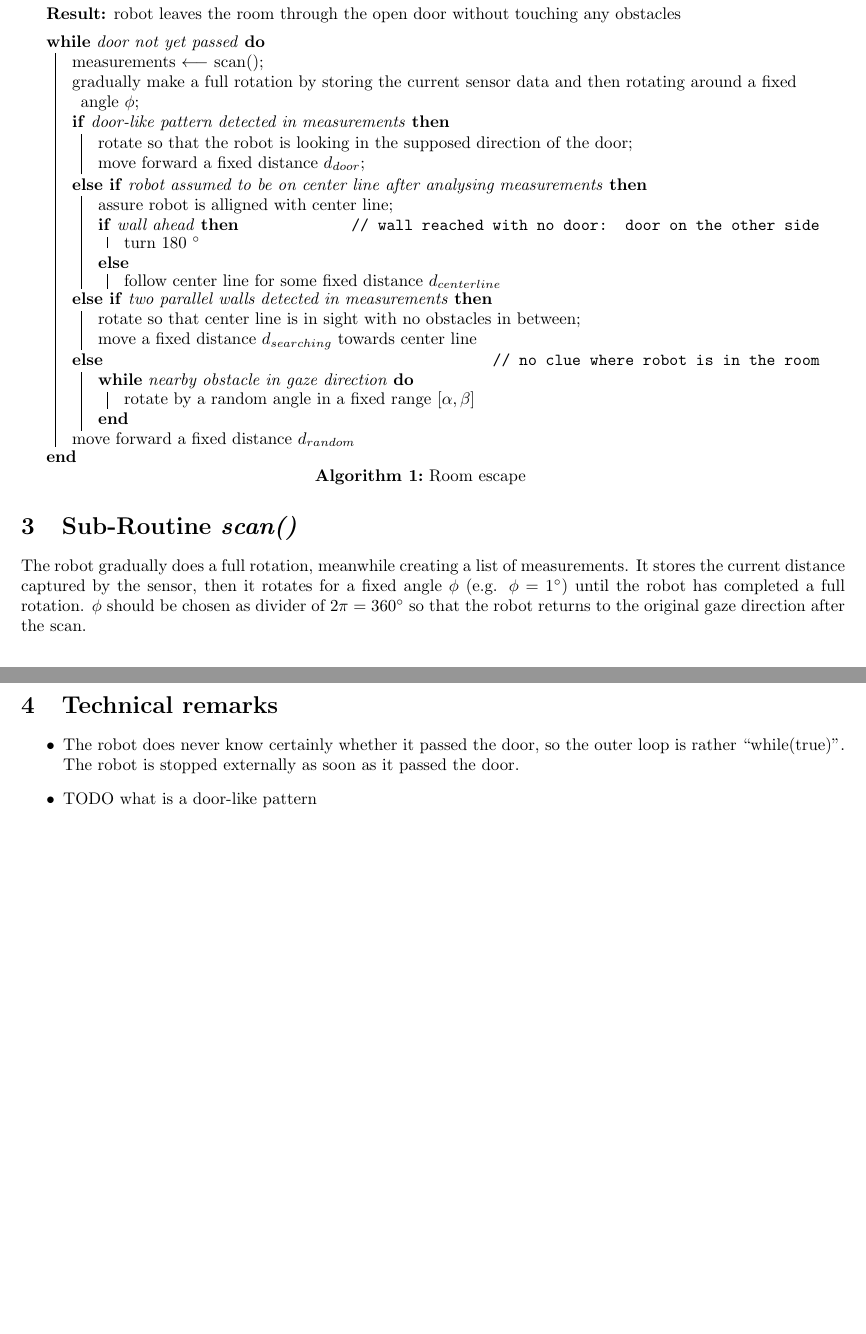
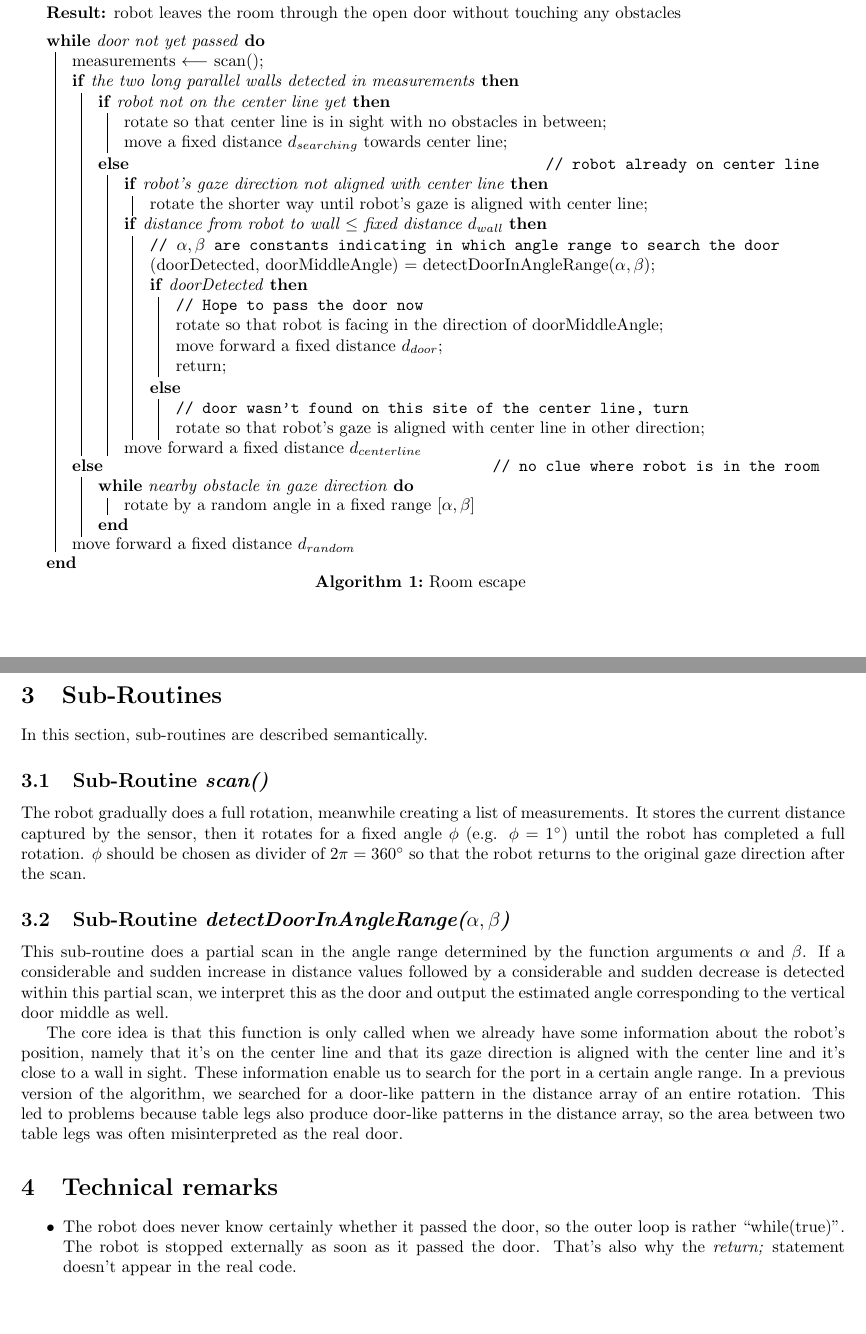
Before and after one commit to LennartGr/pseudo-code-robot-escape, a LaTeX document (pseudocode.tex): two parts of pages 1 and 2 of 2, joined at a grey line, cut so that both start at the same text. Compiled offline with pdfLaTeX.

Commit message:
Update algorithm
Finding center line now priority, not door detection

```diff
--- a/pseudocode.tex
+++ b/pseudocode.tex
@@ -31,39 +30,71 @@ We use the term \textit{center line} to describe the line depicted in the graphi
 	\BlankLine
 	\While{door not yet passed}{
 		measurements $\longleftarrow$ scan()\;
-		gradually make a full rotation by storing the current sensor data and then rotating around a fixed angle $\phi$\;
-		\uIf{door-like pattern detected in measurements}{
-			rotate so that the robot is looking in the supposed direction of the door\;
-			move forward a fixed distance $d_{door}$\;
-		}
-		\uElseIf{robot assumed to be on center line after analysing measurements}{
-			assure robot is alligned with center line\;
-			\uIf(\tcp*[f]{wall reached with no door: door on the other side}){wall ahead}{turn 180 \degree}
-			\uElse{follow center line for some fixed distance $d_{center line}$}
-		}
-		\uElseIf{two parallel walls detected in measurements}{
-			rotate so that center line is in sight with no obstacles in between\;
-			move a fixed distance $d_{searching}$ towards center line
+		\uIf{the two long parallel walls detected in measurements}{
+			\uIf{robot not on the center line yet}{
+				rotate so that center line is in sight with no obstacles in between\;
+				move a fixed distance $d_{searching}$ towards center line\;
+			}
+			\uElse(\tcp*[f]{robot already on center line}){
+				\uIf{robot's gaze direction not aligned with center line}{
+					rotate the shorter way until robot's gaze is aligned with center line\;
+				}
+				\uIf{distance from robot to wall $\leq$ fixed distance $d_{wall}$} {
+					\tcp{$\alpha, \beta$ are constants indicating in which angle range to search the door}
+					(doorDetected, doorMiddleAngle) = detectDoorInAngleRange($\alpha, \beta$)\;
+					\uIf{doorDetected}{
+						\tcp{Hope to pass the door now}
+						rotate so that robot is facing in the direction of doorMiddleAngle\;
+						move forward a fixed distance $d_{door}$\;
+						return\;
+					}
+					\uElse{
+						\tcp{door wasn't found on this site of the center line, turn}
+						rotate so that robot's gaze is aligned with center line in other direction\;
+					}
+				}
+				move forward a fixed distance $d_{centerline}$
+			}
+
 		}
 		\uElse(\tcp*[f]{no clue where robot is in the room}){
 			\While{nearby obstacle in gaze direction}
-				{rotate by a random angle in a fixed range $[ \alpha, \beta]$}
+			{rotate by a random angle in a fixed range $[ \alpha, \beta]$}
 		}
 		move forward a fixed distance $d_{random}$
 	}
 	\caption{Room escape}
 \end{algorithm}
 
-\section{Sub-Routine \textit{scan()}}
+\section{Sub-Routines}
+In this section, sub-routines are described semantically.
+
+\subsection{Sub-Routine \textit{scan()}}
 The robot gradually does a full rotation, meanwhile creating a list of measurements.
 It stores the current distance captured by the sensor, then it rotates for a fixed angle
 $\phi$ (e.g. $\phi = 1 \degree$) until the robot has completed a full rotation.
 $\phi$ should be chosen as divider of $2 \pi = 360 \degree$ so that the robot returns to the original gaze direction after the scan.
 
+\subsection{Sub-Routine \textit{detectDoorInAngleRange($\alpha, \beta$)}}
+This sub-routine does a partial scan in the angle range determined by the function arguments
+$\alpha$ and $\beta$.
+If a considerable and sudden increase in distance values followed by a considerable and sudden decrease is
+detected within this partial scan, we interpret this as the door and output the estimated angle corresponding to the vertical door middle as well.
+
+The core idea is that this function is only called when we already have some information about
+the robot's position, namely that it's on the center line and that its gaze direction is aligned
+with the center line and it's close to a wall in sight.
+These information enable us to search for the port in a certain angle range.
+In a previous version of the algorithm, we searched for a door-like pattern in the distance array of an entire rotation.
+This led to problems because table legs also produce door-like patterns in the distance array, so the area between two table legs was often misinterpreted as the real door.
+
+
+
+
 \section{Technical remarks}
 \begin{itemize}
 	\item The robot does never know certainly whether it passed the door, so the outer loop is rather \enquote{while(true)}. The robot is stopped externally as soon as it passed the door.
-	\item TODO what is a door-like pattern
+	That's also why the \textit{return;} statement doesn't appear in the real code.
 \end{itemize}
 
 
```
Also changed, not shown: pseudocode.pdf, pseudocode.tex (1 more changed lines).
